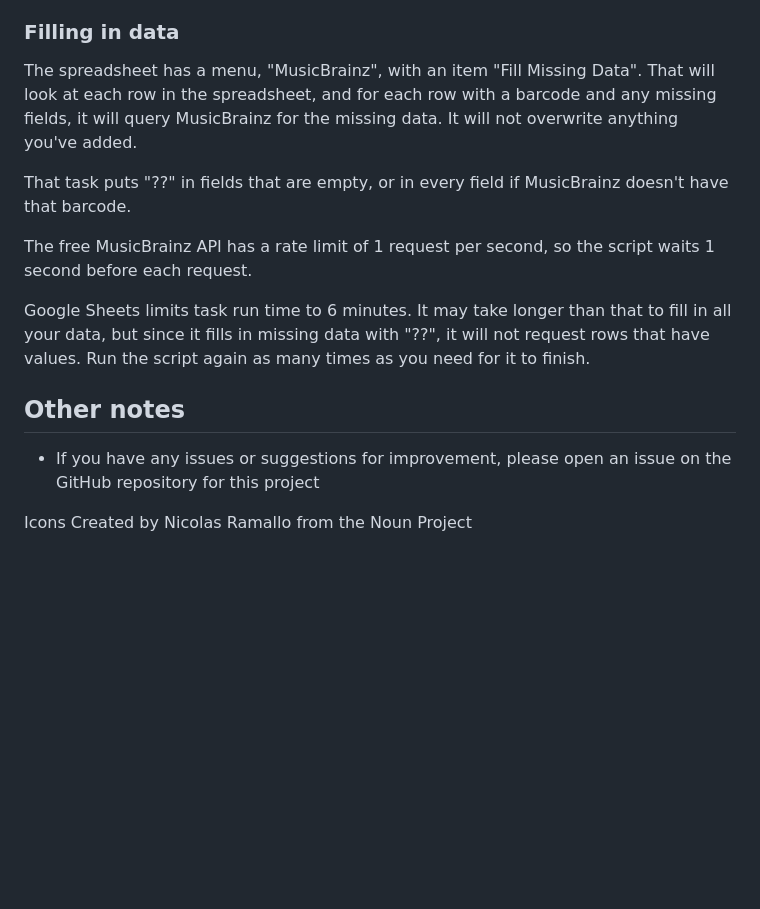
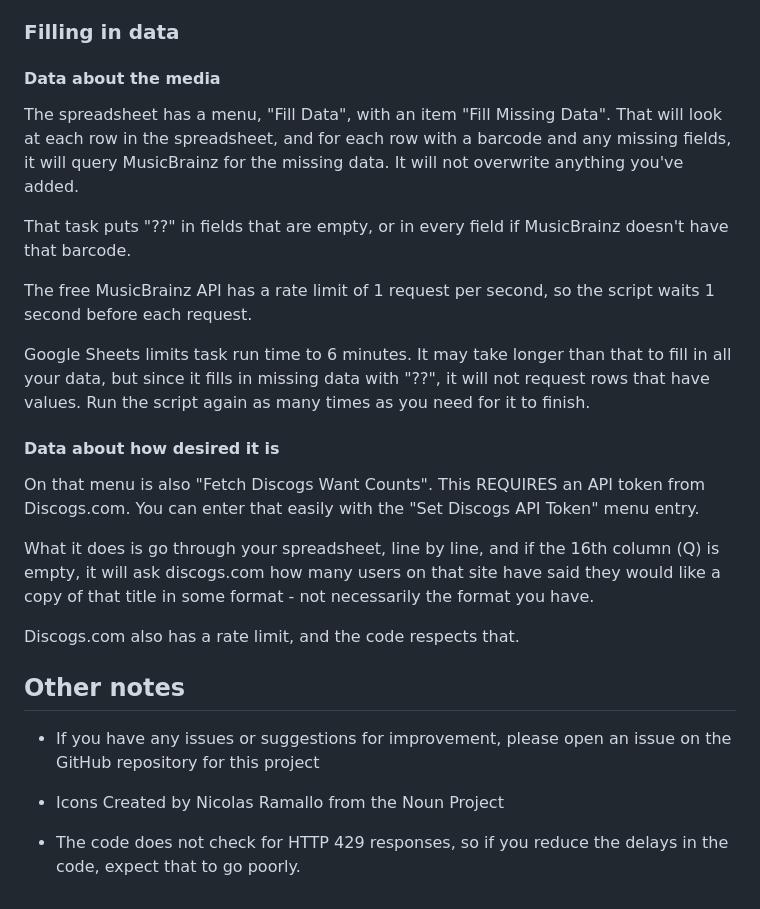
Before and after one commit to torgoton/mediascanpwa, a Markdown page: README.md, the part around the change. Rendered like a GitHub page; blank space fills up the shorter version.

Commit message:
Document the discogs.com integration in the README

```diff
--- a/README.md
+++ b/README.md
@@ -86,7 +86,9 @@ do that is as follows.
 
 ### Filling in data
 
-The spreadsheet has a menu, "MusicBrainz", with an item "Fill Missing Data". That will look at each row in the
+#### Data about the media
+
+The spreadsheet has a menu, "Fill Data", with an item "Fill Missing Data". That will look at each row in the
 spreadsheet, and for each row with a barcode and any missing fields, it will query MusicBrainz for the missing data. It
 will not overwrite anything you've added.
 
@@ -98,8 +100,19 @@ Google Sheets limits task run time to 6 minutes. It may take longer than that to
 fills in missing data with "??", it will not request rows that have values. Run the script again as many times as you
 need for it to finish.
 
+#### Data about how desired it is
+
+On that menu is also "Fetch Discogs Want Counts". This REQUIRES an API token from Discogs.com.
+You can enter that easily with the "Set Discogs API Token" menu entry.
+
+What it does is go through your spreadsheet, line by line, and if the 16th column (Q) is empty, it will ask discogs.com how many users on that site have said they would like a copy of that title in some format - not necessarily the format you have.
+
+Discogs.com also has a rate limit, and the code respects that.
+
 ## Other notes
 
 - If you have any issues or suggestions for improvement, please open an issue on the GitHub repository for this project
 
-Icons Created by Nicolas Ramallo from the Noun Project
+- Icons Created by Nicolas Ramallo from the Noun Project
+
+- The code does not check for HTTP 429 responses, so if you reduce the delays in the code, expect that to go poorly.
```
